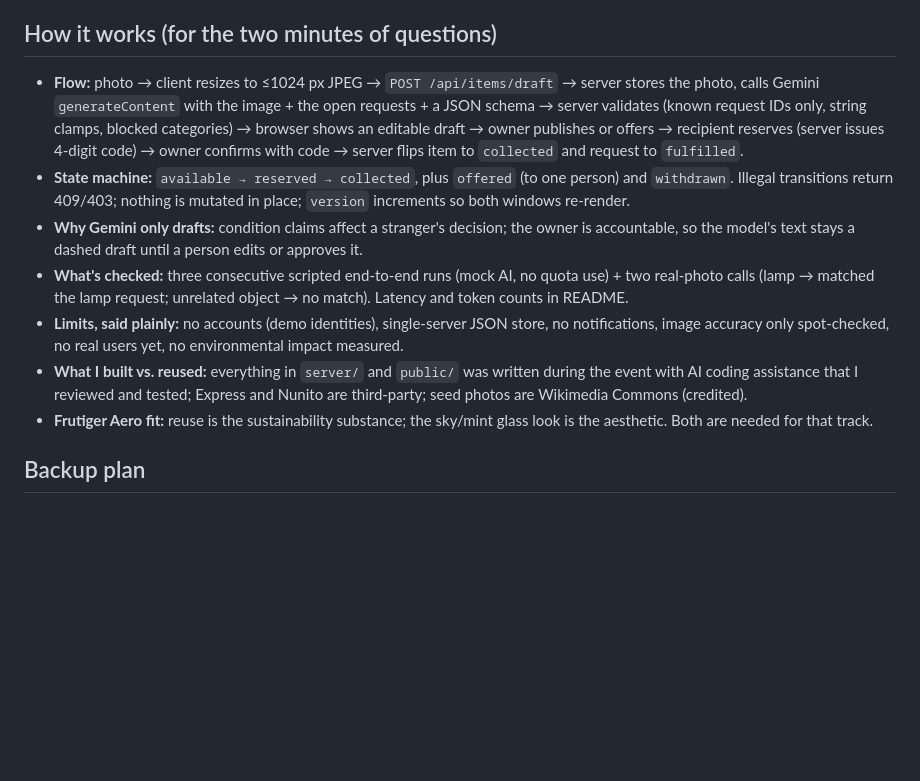
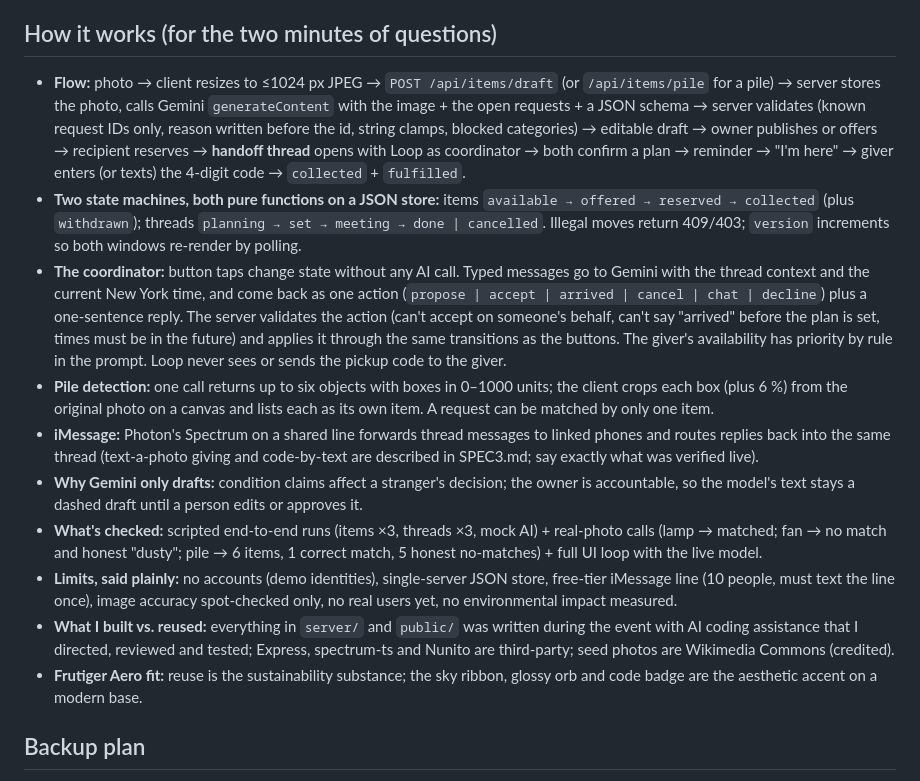
Before and after one commit to ethan-rong/loop, a Markdown page: submission/DEMO.md, the part around the change. Drawn GitHub-style; blank space fills up the shorter version.

Commit message:
docs: judge Q&A sheet covers threads, coordinator, pile, iMessage

```diff
--- a/submission/DEMO.md
+++ b/submission/DEMO.md
@@ -35,13 +35,16 @@ Rehearse with a timer three times. Cut words, not steps.
 
 ## How it works (for the two minutes of questions)
 
-- **Flow:** photo → client resizes to ≤1024 px JPEG → `POST /api/items/draft` → server stores the photo, calls Gemini `generateContent` with the image + the open requests + a JSON schema → server validates (known request IDs only, string clamps, blocked categories) → browser shows an editable draft → owner publishes or offers → recipient reserves (server issues 4-digit code) → owner confirms with code → server flips item to `collected` and request to `fulfilled`.
-- **State machine:** `available → reserved → collected`, plus `offered` (to one person) and `withdrawn`. Illegal transitions return 409/403; nothing is mutated in place; `version` increments so both windows re-render.
+- **Flow:** photo → client resizes to ≤1024 px JPEG → `POST /api/items/draft` (or `/api/items/pile` for a pile) → server stores the photo, calls Gemini `generateContent` with the image + the open requests + a JSON schema → server validates (known request IDs only, reason written before the id, string clamps, blocked categories) → editable draft → owner publishes or offers → recipient reserves → **handoff thread** opens with Loop as coordinator → both confirm a plan → reminder → "I'm here" → giver enters (or texts) the 4-digit code → `collected` + `fulfilled`.
+- **Two state machines, both pure functions on a JSON store:** items `available → offered → reserved → collected` (plus `withdrawn`); threads `planning → set → meeting → done | cancelled`. Illegal moves return 409/403; `version` increments so both windows re-render by polling.
+- **The coordinator:** button taps change state without any AI call. Typed messages go to Gemini with the thread context and the current New York time, and come back as one action (`propose | accept | arrived | cancel | chat | decline`) plus a one-sentence reply. The server validates the action (can't accept on someone's behalf, can't say "arrived" before the plan is set, times must be in the future) and applies it through the same transitions as the buttons. The giver's availability has priority by rule in the prompt. Loop never sees or sends the pickup code to the giver.
+- **Pile detection:** one call returns up to six objects with boxes in 0–1000 units; the client crops each box (plus 6 %) from the original photo on a canvas and lists each as its own item. A request can be matched by only one item.
+- **iMessage:** Photon's Spectrum on a shared line forwards thread messages to linked phones and routes replies back into the same thread (text-a-photo giving and code-by-text are described in SPEC3.md; say exactly what was verified live).
 - **Why Gemini only drafts:** condition claims affect a stranger's decision; the owner is accountable, so the model's text stays a dashed draft until a person edits or approves it.
-- **What's checked:** three consecutive scripted end-to-end runs (mock AI, no quota use) + two real-photo calls (lamp → matched the lamp request; unrelated object → no match). Latency and token counts in README.
-- **Limits, said plainly:** no accounts (demo identities), single-server JSON store, no notifications, image accuracy only spot-checked, no real users yet, no environmental impact measured.
-- **What I built vs. reused:** everything in `server/` and `public/` was written during the event with AI coding assistance that I reviewed and tested; Express and Nunito are third-party; seed photos are Wikimedia Commons (credited).
-- **Frutiger Aero fit:** reuse is the sustainability substance; the sky/mint glass look is the aesthetic. Both are needed for that track.
+- **What's checked:** scripted end-to-end runs (items ×3, threads ×3, mock AI) + real-photo calls (lamp → matched; fan → no match and honest "dusty"; pile → 6 items, 1 correct match, 5 honest no-matches) + full UI loop with the live model.
+- **Limits, said plainly:** no accounts (demo identities), single-server JSON store, free-tier iMessage line (10 people, must text the line once), image accuracy spot-checked only, no real users yet, no environmental impact measured.
+- **What I built vs. reused:** everything in `server/` and `public/` was written during the event with AI coding assistance that I directed, reviewed and tested; Express, spectrum-ts and Nunito are third-party; seed photos are Wikimedia Commons (credited).
+- **Frutiger Aero fit:** reuse is the sustainability substance; the sky ribbon, glossy orb and code badge are the aesthetic accent on a modern base.
 
 ## Backup plan
 
```
